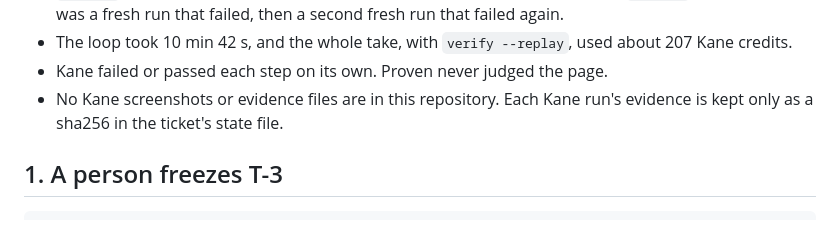
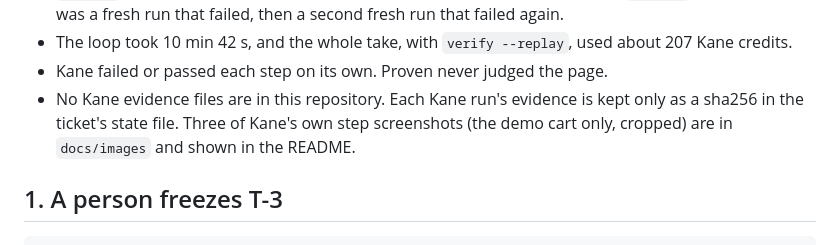
Before and after one commit to vijaygopalbalasa/proven, a Markdown page: docs/recorded-run.md, the part around the change. Rendered like a GitHub page.

```diff
--- a/docs/recorded-run.md
+++ b/docs/recorded-run.md
@@ -14,8 +14,8 @@ Four things about the run, up front:
   second fresh run that failed again.
 - The loop took 10 min 42 s, and the whole take, with `verify --replay`, used about 207 Kane credits.
 - Kane failed or passed each step on its own. Proven never judged the page.
-- No Kane screenshots or evidence files are in this repository. Each Kane run's evidence is kept only as a sha256 in
-  the ticket's state file.
+- No Kane evidence files are in this repository. Each Kane run's evidence is kept only as a sha256 in the ticket's state
+  file. Three of Kane's own step screenshots (the demo cart only, cropped) are in `docs/images` and shown in the README.
 
 ## 1. A person freezes T-3
 
```
Also changed, not shown: README.md (+14 -1 lines), docs/images/kane-t1-reopen.jpg (added), docs/images/kane-t3-green.jpg (added), docs/images/kane-t3-red.jpg (added).
